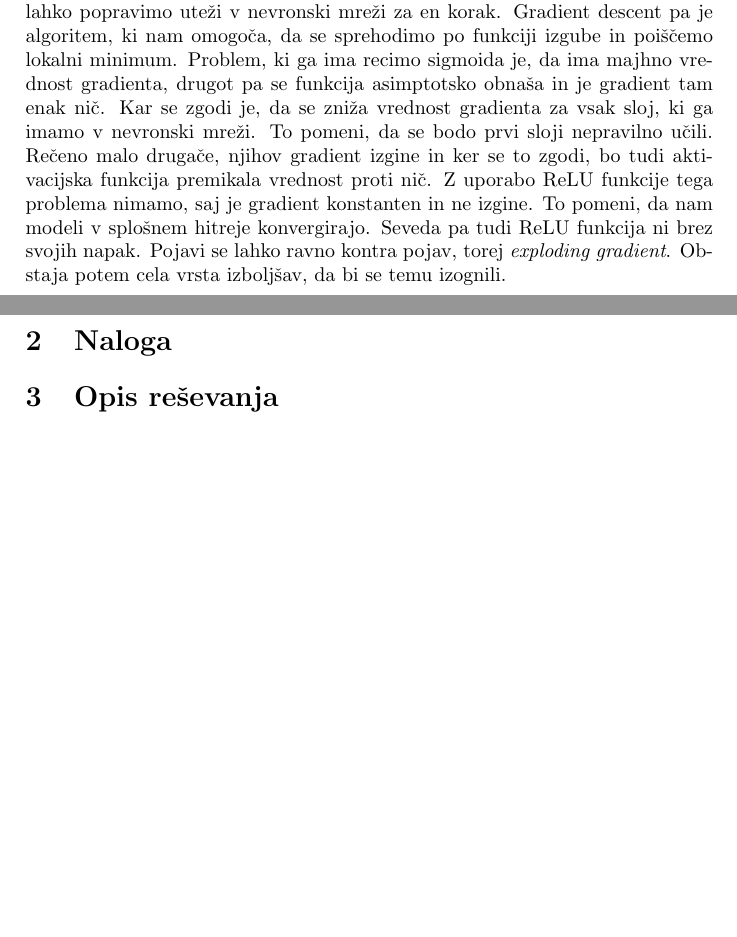
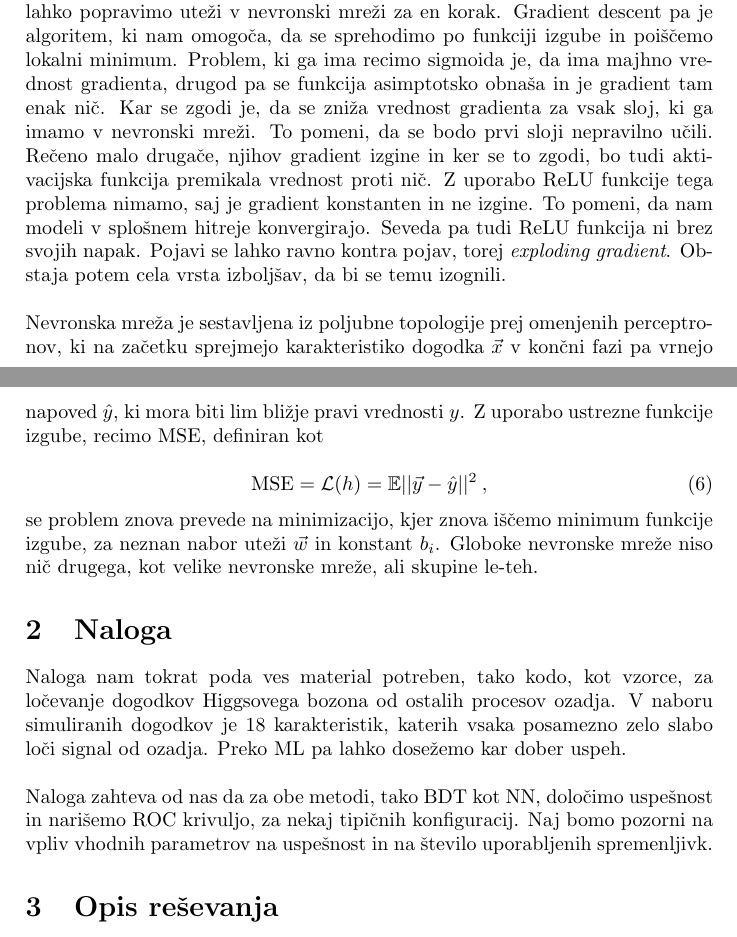
Before and after one commit to pengu5055/mfp12, a LaTeX document (latex/main.tex): two parts of pages 5 and 6 of 7, joined at a grey line, cut so that both start at the same text, the shorter picture padded with empty space. Compiled offline with pdfLaTeX.

Commit message:
docs: :memo: intro and section two done

```diff
--- a/latex/main.tex
+++ b/latex/main.tex
@@ -191,17 +191,30 @@ na \textit{vanishing gradient} problem. Nevronske mreže se učijo preko dveh kl
 in \textit{gradient descent}. Back propagation je algoritem, ki nam omogoča, da izračunamo gradient funkcije izgube po
 vseh utežeh v nevronski mreži. S tem lahko popravimo uteži v nevronski mreži za en korak. Gradient descent pa je algoritem,
 ki nam omogoča, da se sprehodimo po funkciji izgube in poiščemo lokalni minimum. Problem, ki ga ima recimo sigmoida je, da
-ima majhno vrednost gradienta, drugot pa se funkcija asimptotsko obnaša in je gradient tam enak nič. Kar se zgodi je, da
+ima majhno vrednost gradienta, drugod pa se funkcija asimptotsko obnaša in je gradient tam enak nič. Kar se zgodi je, da
 se zniža vrednost gradienta za vsak sloj, ki ga imamo v nevronski mreži. To pomeni, da se bodo prvi sloji nepravilno
 učili. Rečeno malo drugače, njihov gradient izgine in ker se to zgodi, bo tudi aktivacijska funkcija premikala vrednost
 proti nič. Z uporabo ReLU funkcije tega problema nimamo, saj je gradient konstanten in ne izgine. To pomeni, da nam modeli
 v splošnem hitreje konvergirajo. Seveda pa tudi ReLU funkcija ni brez svojih napak. Pojavi se lahko ravno kontra pojav,
 torej \textit{exploding gradient}. Obstaja potem cela vrsta izboljšav, da bi se temu izognili. \\
 
+Nevronska mreža je sestavljena iz poljubne topologije prej omenjenih perceptronov, ki na začetku sprejmejo karakteristiko
+dogodka $\vec{x}$ v končni fazi pa vrnejo napoved $\hat{y}$, ki mora biti lim bližje pravi vrednosti $y$. Z uporabo ustrezne
+funkcije izgube, recimo MSE, definiran kot
 
+\begin{equation}
+    \mathrm{MSE} = \mathcal{L}(h) = \mathbb{E}||\vec{y}-\hat{y}||^2\>,
+\end{equation}
 
+se problem znova prevede na minimizacijo, kjer znova iščemo minimum funkcije izgube, za neznan nabor uteži $\vec{w}$ in konstant
+$b_i$. Globoke nevronske mreže niso nič drugega, kot velike nevronske mreže, ali skupine le-teh.
+\section{Naloga}
+Naloga nam tokrat poda ves material potreben, tako kodo, kot vzorce, za ločevanje dogodkov Higgsovega bozona od ostalih procesov
+ozadja. V naboru simuliranih dogodkov je 18 karakteristik, katerih vsaka posamezno zelo slabo loči signal od ozadja. Preko ML pa
+lahko dosežemo kar dober uspeh.\\
 
-\section{Naloga}
+Naloga zahteva od nas da za obe metodi, tako BDT kot NN, določimo uspešnost in narišemo ROC krivuljo, za nekaj tipičnih konfiguracij.
+Naj bomo pozorni na vpliv vhodnih parametrov na uspešnost in na število uporabljenih spremenljivk.
 
 \section{Opis reševanja}
 
```
Also changed, not shown: latex/main.pdf, latex/main.tex (2 more changed lines), 3 other files.
